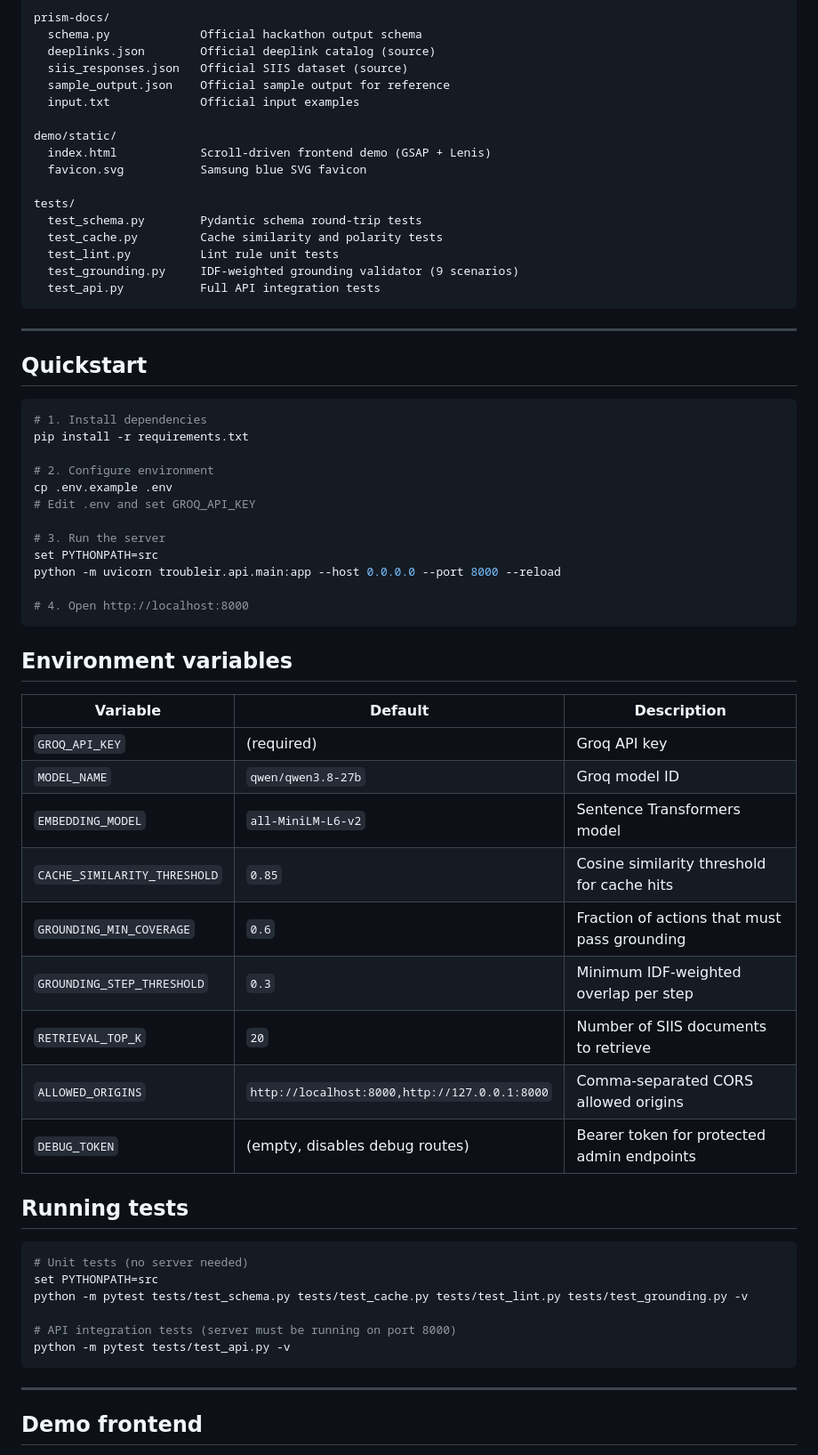
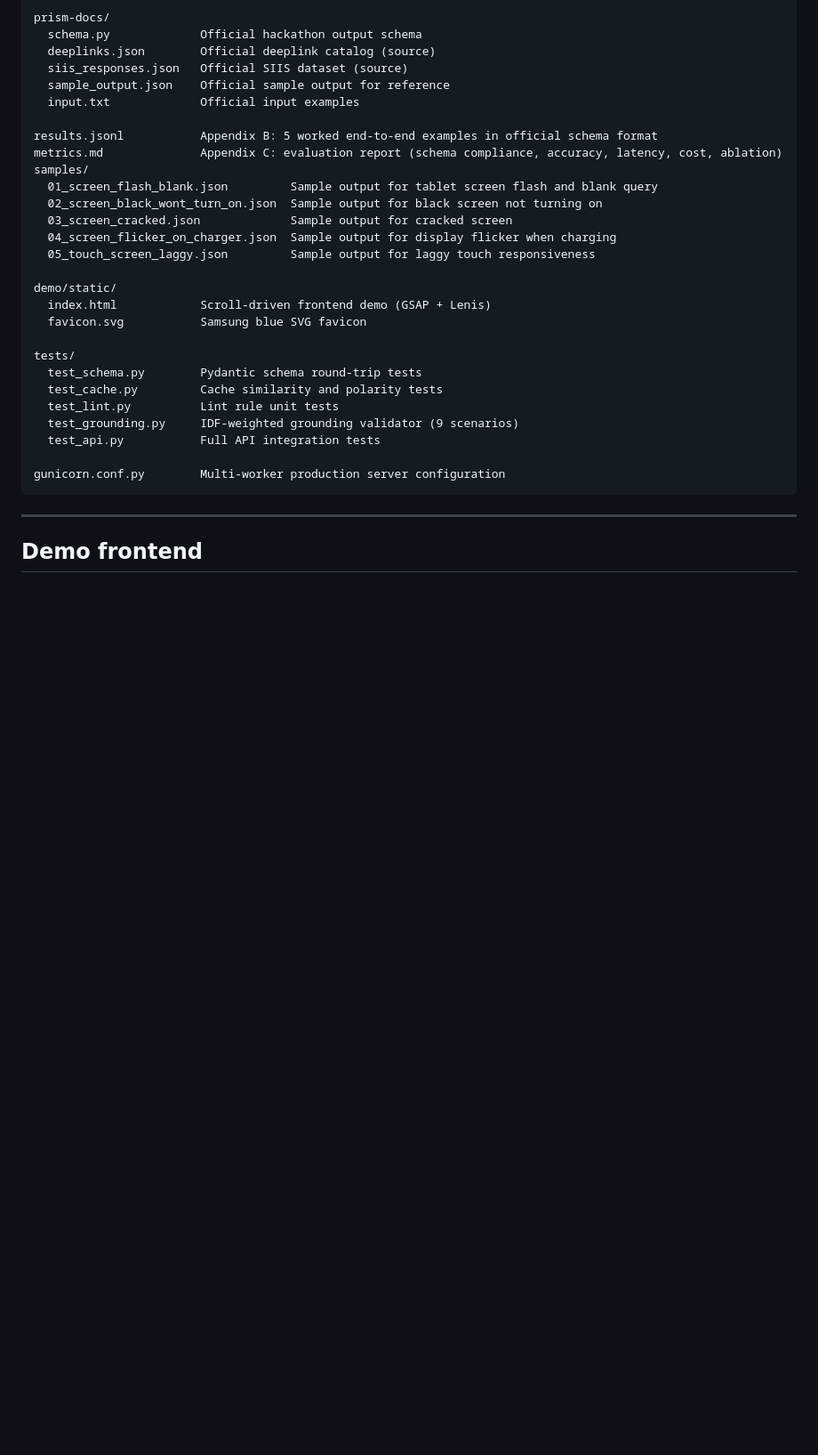
Before and after one commit to parth-garg01/TroubleIR, a Markdown page: README.md, the part around one of its changes. Shown at 89% size. Rendered like a GitHub page; blank space fills up the shorter version.

Commit message:
docs: move Quickstart to top, add results.jsonl/samples/metrics.md to structure, update cache latency and pipeline diagram

````diff
--- a/README.md
+++ b/README.md
@@ -158,6 +213,15 @@ prism-docs/
   sample_output.json    Official sample output for reference
   input.txt             Official input examples
 
+results.jsonl           Appendix B: 5 worked end-to-end examples in official schema format
+metrics.md              Appendix C: evaluation report (schema compliance, accuracy, latency, cost, ablation)
+samples/
+  01_screen_flash_blank.json         Sample output for tablet screen flash and blank query
+  02_screen_black_wont_turn_on.json  Sample output for black screen not turning on
+  03_screen_cracked.json             Sample output for cracked screen
+  04_screen_flicker_on_charger.json  Sample output for display flicker when charging
+  05_touch_screen_laggy.json         Sample output for laggy touch responsiveness
+
 demo/static/
   index.html            Scroll-driven frontend demo (GSAP + Lenis)
   favicon.svg           Samsung blue SVG favicon
@@ -168,50 +232,8 @@ tests/
   test_lint.py          Lint rule unit tests
   test_grounding.py     IDF-weighted grounding validator (9 scenarios)
   test_api.py           Full API integration tests
-```
 
----
-
-## Quickstart
-
-```bash
-# 1. Install dependencies
-pip install -r requirements.txt
-
-# 2. Configure environment
-cp .env.example .env
-# Edit .env and set GROQ_API_KEY
-
-# 3. Run the server
-set PYTHONPATH=src
-python -m uvicorn troubleir.api.main:app --host 0.0.0.0 --port 8000 --reload
-
-# 4. Open http://localhost:8000
-```
-
-## Environment variables
-
-| Variable | Default | Description |
-|----------|---------|-------------|
-| `GROQ_API_KEY` | (required) | Groq API key |
-| `MODEL_NAME` | `qwen/qwen3.8-27b` | Groq model ID |
-| `EMBEDDING_MODEL` | `all-MiniLM-L6-v2` | Sentence Transformers model |
-| `CACHE_SIMILARITY_THRESHOLD` | `0.85` | Cosine similarity threshold for cache hits |
-| `GROUNDING_MIN_COVERAGE` | `0.6` | Fraction of actions that must pass grounding |
-| `GROUNDING_STEP_THRESHOLD` | `0.3` | Minimum IDF-weighted overlap per step |
-| `RETRIEVAL_TOP_K` | `20` | Number of SIIS documents to retrieve |
-| `ALLOWED_ORIGINS` | `http://localhost:8000,http://127.0.0.1:8000` | Comma-separated CORS allowed origins |
-| `DEBUG_TOKEN` | (empty, disables debug routes) | Bearer token for protected admin endpoints |
-
-## Running tests
-
-```bash
-# Unit tests (no server needed)
-set PYTHONPATH=src
-python -m pytest tests/test_schema.py tests/test_cache.py tests/test_lint.py tests/test_grounding.py -v
-
-# API integration tests (server must be running on port 8000)
-python -m pytest tests/test_api.py -v
+gunicorn.conf.py        Multi-worker production server configuration
 ```
 
 ---
````
Also changed, not shown: other parts of README.md (+80 -14 lines).
